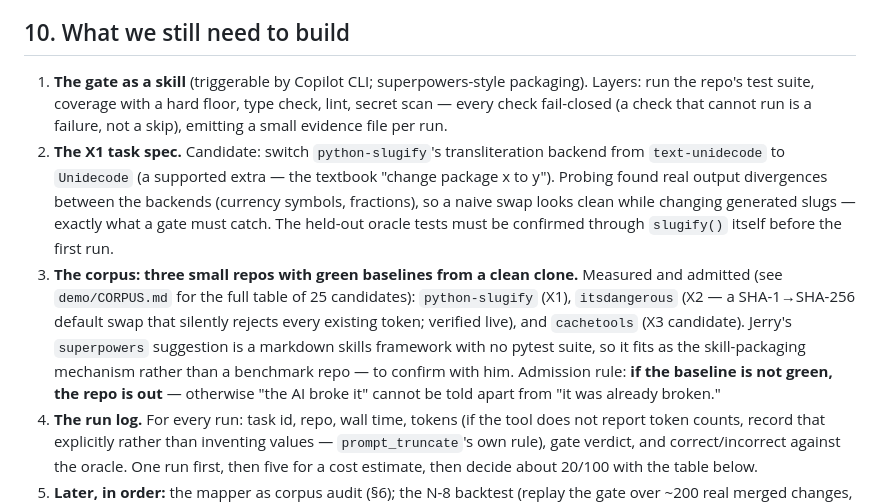
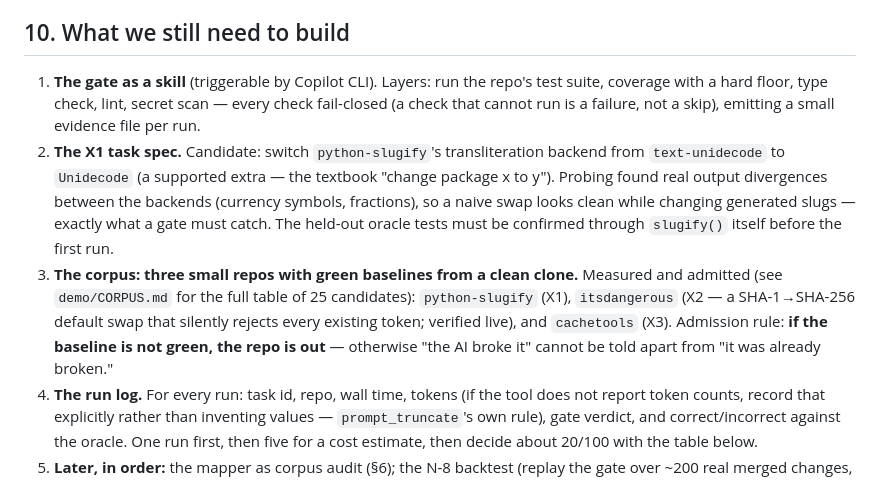
Before and after one commit to jerryshao2012/blindspot-remediation, a Markdown page: ORIGINS.md, the part around the change. Drawn GitHub-style.

```diff
--- a/ORIGINS.md
+++ b/ORIGINS.md
@@ -173,7 +173,7 @@ none of it directly, and inherits two modules and five ideas.
 
 ## 10. What we still need to build
 
-1. **The gate as a skill** (triggerable by Copilot CLI; superpowers-style packaging).
+1. **The gate as a skill** (triggerable by Copilot CLI).
    Layers: run the repo's test suite, coverage with a hard floor, type check, lint,
    secret scan — every check fail-closed (a check that cannot run is a failure, not a
    skip), emitting a small evidence file per run.
@@ -187,10 +187,7 @@ none of it directly, and inherits two modules and five ideas.
    Measured and admitted (see `demo/CORPUS.md` for the full table of 25
    candidates): `python-slugify` (X1), `itsdangerous` (X2 — a SHA-1→SHA-256
    default swap that silently rejects every existing token; verified live), and
-   `cachetools` (X3 candidate). Jerry's `superpowers` suggestion is a markdown
-   skills framework with no pytest suite, so it fits as the skill-packaging
-   mechanism rather than a benchmark repo — to confirm with him. Admission
-   rule: **if the baseline is not green, the repo is out** — otherwise "the AI
+   `cachetools` (X3). Admission rule: **if the baseline is not green, the repo is out** — otherwise "the AI
    broke it" cannot be told apart from "it was already broken."
 4. **The run log.** For every run: task id, repo, wall time, tokens (if the tool does
    not report token counts, record that explicitly rather than inventing values —
```
Also changed, not shown: demo/CORPUS.md (+0 -6 lines), demo/RUN.md (renamed from demo/RUN-1.md).
